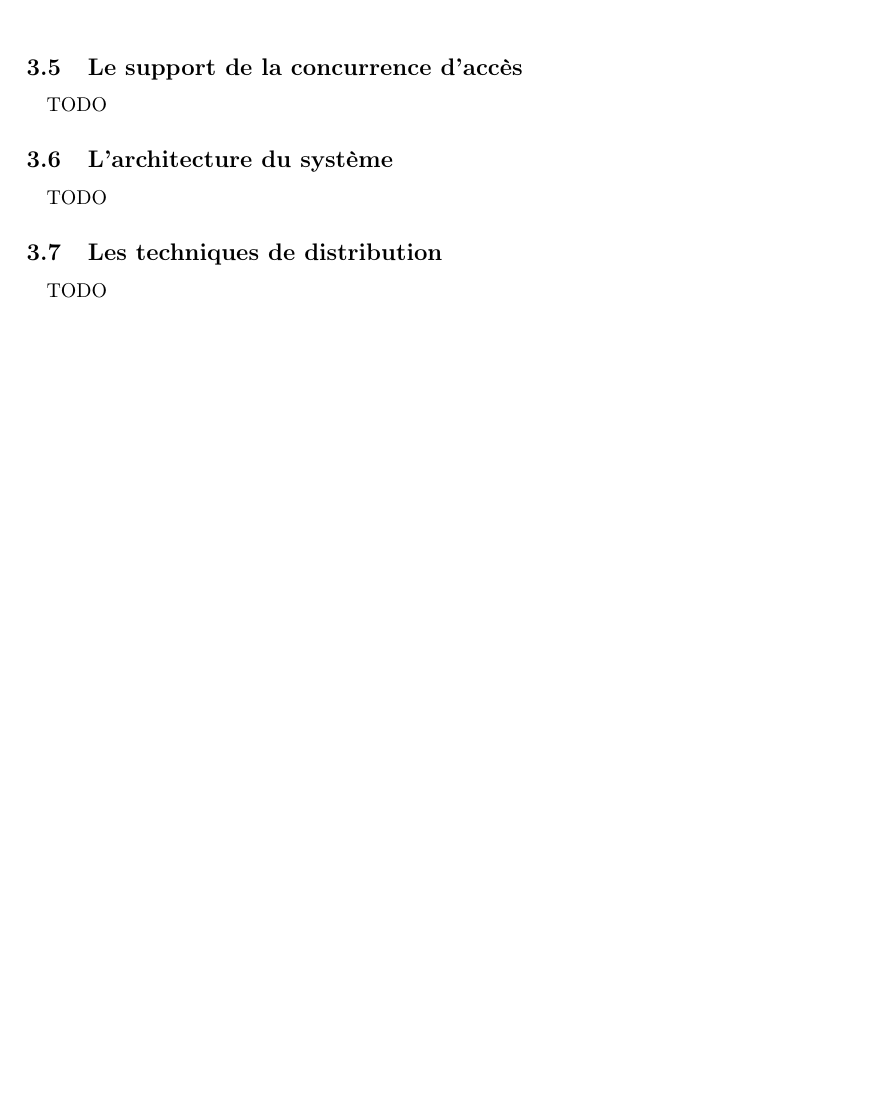
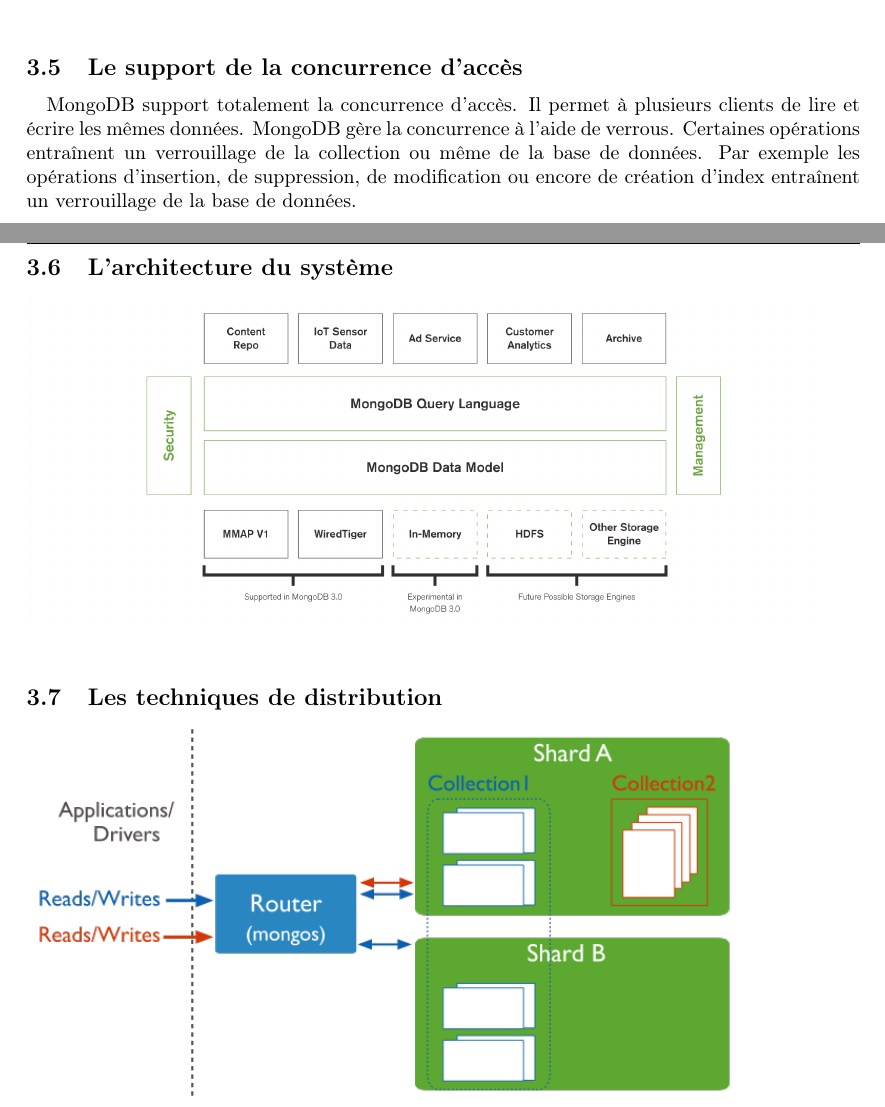
Before and after one commit to Zahco/BigDataProject, a LaTeX document (rapport/rapport.tex): part of page 8 of 9 before the commit and two parts of pages 9 and 10 of 11 after it, the two joined at a grey line, cut so that both start at the same text, the shorter picture padded with empty space. Compiled offline with pdfLaTeX.

Commit message:
MongoDB final

```diff
--- a/rapport/rapport.tex
+++ b/rapport/rapport.tex
@@ -130,11 +142,16 @@
   ajouter la méthode \emph{explain}:\\
   \includegraphics[scale=0.8]{mongodb/find_explain2.png}\\
 \subsection{Le support de la concurrence d’accès}
-  \paragraph{} TODO
+  \paragraph{} MongoDB support totalement la concurrence d'accès.
+  Il permet à plusieurs clients de lire et écrire les mêmes données.
+  MongoDB gère la concurrence à l'aide de verrous. Certaines opérations entraînent
+  un verrouillage de la collection ou même de la base de données. Par exemple
+  les opérations d'insertion, de suppression, de modification ou encore de
+  création d'index entraînent un verrouillage de la base de données.
 \subsection{L’architecture du système}
-  \paragraph{} TODO
+  \includegraphics[scale=0.215]{mongodb/mongodb-arch-diag.png}\\
 \subsection{Les techniques de distribution}
-  \paragraph{} TODO
+  \includegraphics[scale=0.7]{mongodb/sharded-mongodb.png}\\
 
 \newpage
 \section{Conclusion}
```
Also changed, not shown: rapport/mongodb/mongodb-arch-diag.png (added), rapport/mongodb/recherche_find2.png (added), rapport/mongodb/sharded-mongodb.png (added), rapport/mongodb/sharded-mongodb.svg (added), rapport/rapport.pdf, rapport/rapport.tex (12 more changed lines).
